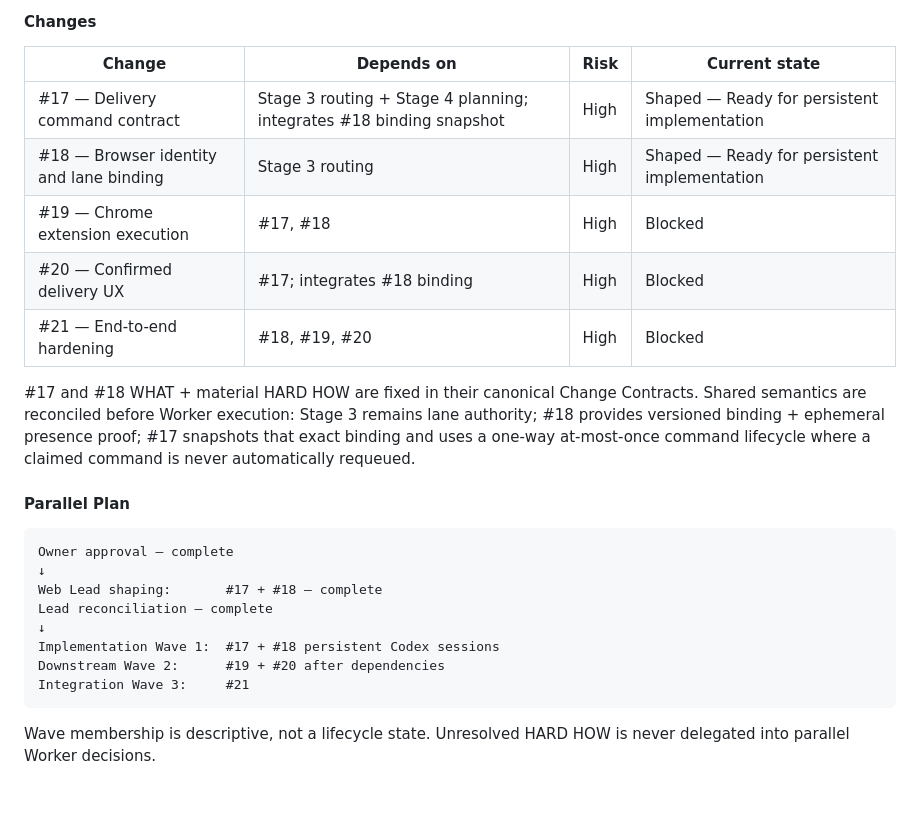
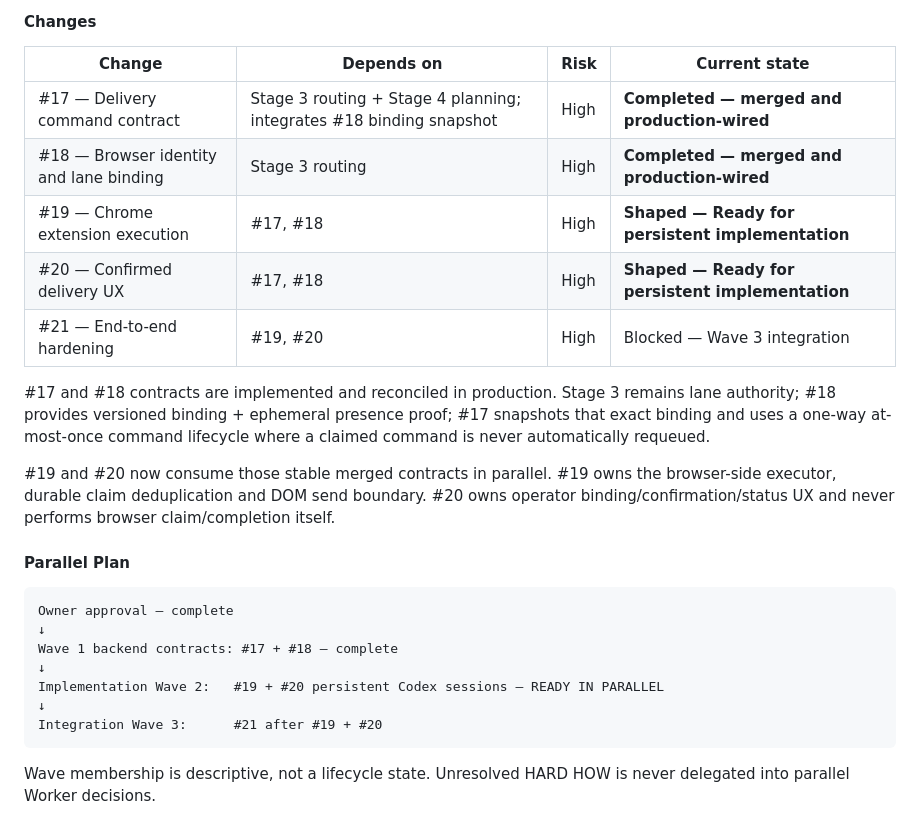
Before and after one commit to NordCoder/cddm-dashboard, a Markdown page: .delivery/ROADMAP.md, the part around the change. Drawn GitHub-style; blank space fills up the shorter version.

Commit message:
Advance M6 to Wave 2

````diff
--- a/.delivery/ROADMAP.md
+++ b/.delivery/ROADMAP.md
@@ -44,25 +44,26 @@ A user can take a current policy-approved Prompt Plan, inspect the intended brow
 
 | Change | Depends on | Risk | Current state |
 | --- | --- | --- | --- |
-| #17 — Delivery command contract | Stage 3 routing + Stage 4 planning; integrates #18 binding snapshot | High | Shaped — Ready for persistent implementation |
-| #18 — Browser identity and lane binding | Stage 3 routing | High | Shaped — Ready for persistent implementation |
-| #19 — Chrome extension execution | #17, #18 | High | Blocked |
-| #20 — Confirmed delivery UX | #17; integrates #18 binding | High | Blocked |
-| #21 — End-to-end hardening | #18, #19, #20 | High | Blocked |
+| #17 — Delivery command contract | Stage 3 routing + Stage 4 planning; integrates #18 binding snapshot | High | **Completed — merged and production-wired** |
+| #18 — Browser identity and lane binding | Stage 3 routing | High | **Completed — merged and production-wired** |
+| #19 — Chrome extension execution | #17, #18 | High | **Shaped — Ready for persistent implementation** |
+| #20 — Confirmed delivery UX | #17, #18 | High | **Shaped — Ready for persistent implementation** |
+| #21 — End-to-end hardening | #19, #20 | High | Blocked — Wave 3 integration |
 
-#17 and #18 WHAT + material HARD HOW are fixed in their canonical Change Contracts. Shared semantics are reconciled before Worker execution: Stage 3 remains lane authority; #18 provides versioned binding + ephemeral presence proof; #17 snapshots that exact binding and uses a one-way at-most-once command lifecycle where a claimed command is never automatically requeued.
+#17 and #18 contracts are implemented and reconciled in production. Stage 3 remains lane authority; #18 provides versioned binding + ephemeral presence proof; #17 snapshots that exact binding and uses a one-way at-most-once command lifecycle where a claimed command is never automatically requeued.
+
+#19 and #20 now consume those stable merged contracts in parallel. #19 owns the browser-side executor, durable claim deduplication and DOM send boundary. #20 owns operator binding/confirmation/status UX and never performs browser claim/completion itself.
 
 #### Parallel Plan
 
 ```text
 Owner approval — complete
 ↓
-Web Lead shaping:       #17 + #18 — complete
-Lead reconciliation — complete
+Wave 1 backend contracts: #17 + #18 — complete
 ↓
-Implementation Wave 1:  #17 + #18 persistent Codex sessions
-Downstream Wave 2:      #19 + #20 after dependencies
-Integration Wave 3:     #21
+Implementation Wave 2:   #19 + #20 persistent Codex sessions — READY IN PARALLEL
+↓
+Integration Wave 3:      #21 after #19 + #20
 ```
 
 Wave membership is descriptive, not a lifecycle state. Unresolved HARD HOW is never delegated into parallel Worker decisions.
````
